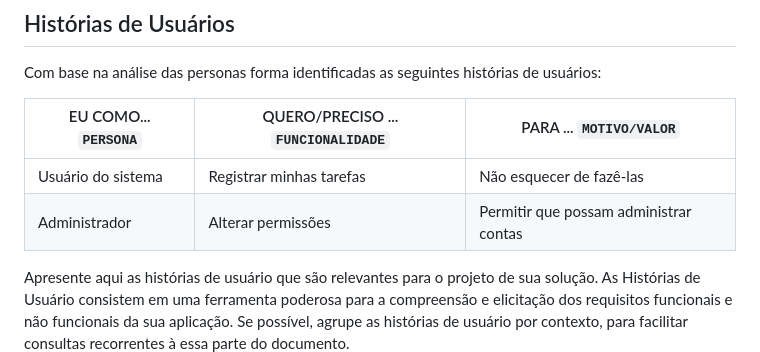
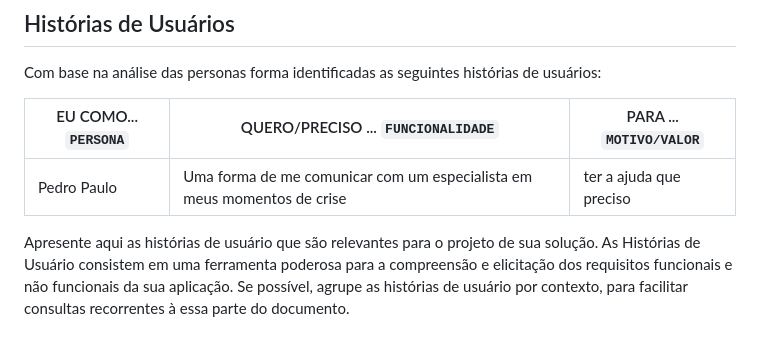
Before and after one commit to ICEI-PUC-Minas-PMV-SI/pmv-si-2024-1-pe1-t2-monitorbemestarestudantil, a Markdown page: docs/especification.md, the part around the change printed below. Rendered like a GitHub page.

```diff
--- a/docs/especification.md
+++ b/docs/especification.md
@@ -28,8 +28,8 @@ Com base na análise das personas forma identificadas as seguintes histórias de
 
 |EU COMO... `PERSONA`| QUERO/PRECISO ... `FUNCIONALIDADE` |PARA ... `MOTIVO/VALOR`                 |
 |--------------------|------------------------------------|----------------------------------------|
-|Usuário do sistema  | Registrar minhas tarefas           | Não esquecer de fazê-las               |
-|Administrador       | Alterar permissões                 | Permitir que possam administrar contas |
+|Pedro Paulo | Uma forma de me comunicar com um especialista em meus momentos de crise           | ter a ajuda que preciso               |
+
 
 Apresente aqui as histórias de usuário que são relevantes para o projeto de sua solução. As Histórias de Usuário consistem em uma ferramenta poderosa para a compreensão e elicitação dos requisitos funcionais e não funcionais da sua aplicação. Se possível, agrupe as histórias de usuário por contexto, para facilitar consultas recorrentes à essa parte do documento.
 
```
Also changed, not shown: other parts of docs/especification.md (+1 -1 lines).
